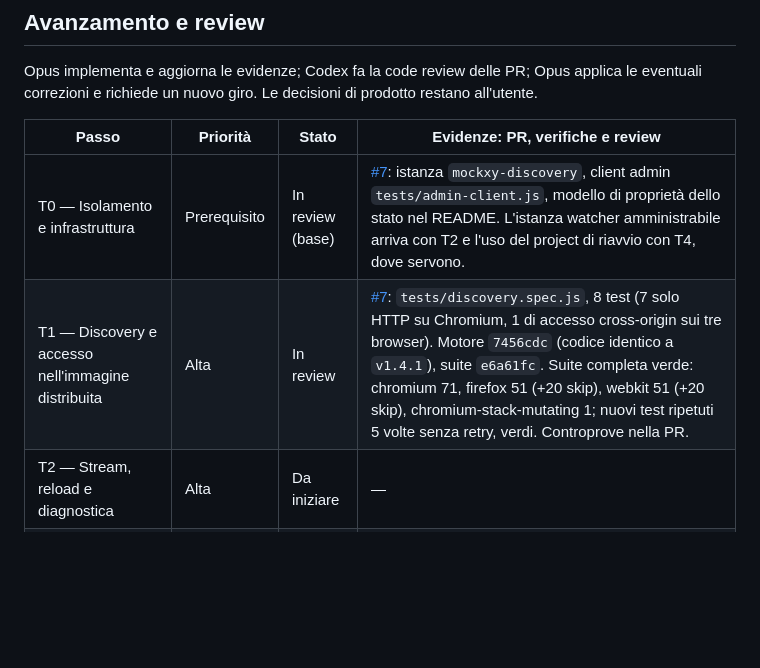
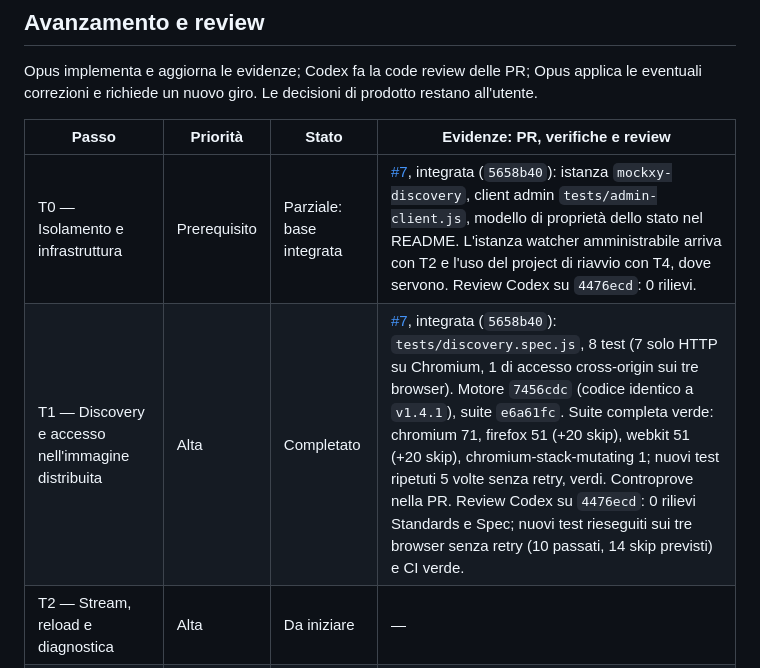
Before and after one commit to tosdan/mockxy-acceptance-tests, a Markdown page: CHECKLIST-ACCEPTANCE-v1.4.1.md, the part around the change. GitHub-like rendering; blank space fills up the shorter version.

Commit message:
docs: mark T1 completed and T0 base merged in the acceptance checklist
Co-Authored-By: Claude Opus 5.5 <noreply@anthropic.com>

```diff
--- a/CHECKLIST-ACCEPTANCE-v1.4.1.md
+++ b/CHECKLIST-ACCEPTANCE-v1.4.1.md
@@ -21,8 +21,8 @@ Opus implementa e aggiorna le evidenze; Codex fa la code review delle PR; Opus a
 
 | Passo | Priorità | Stato | Evidenze: PR, verifiche e review |
 |---|---|---|---|
-| T0 — Isolamento e infrastruttura | Prerequisito | In review (base) | [#7](https://github.com/tosdan/mockxy-acceptance-tests/pull/7): istanza `mockxy-discovery`, client admin `tests/admin-client.js`, modello di proprietà dello stato nel README. L'istanza watcher amministrabile arriva con T2 e l'uso del project di riavvio con T4, dove servono. |
-| T1 — Discovery e accesso nell'immagine distribuita | Alta | In review | [#7](https://github.com/tosdan/mockxy-acceptance-tests/pull/7): `tests/discovery.spec.js`, 8 test (7 solo HTTP su Chromium, 1 di accesso cross-origin sui tre browser). Motore `7456cdc` (codice identico a `v1.4.1`), suite `e6a61fc`. Suite completa verde: chromium 71, firefox 51 (+20 skip), webkit 51 (+20 skip), chromium-stack-mutating 1; nuovi test ripetuti 5 volte senza retry, verdi. Controprove nella PR. |
+| T0 — Isolamento e infrastruttura | Prerequisito | Parziale: base integrata | [#7](https://github.com/tosdan/mockxy-acceptance-tests/pull/7), integrata (`5658b40`): istanza `mockxy-discovery`, client admin `tests/admin-client.js`, modello di proprietà dello stato nel README. L'istanza watcher amministrabile arriva con T2 e l'uso del project di riavvio con T4, dove servono. Review Codex su `4476ecd`: 0 rilievi. |
+| T1 — Discovery e accesso nell'immagine distribuita | Alta | Completato | [#7](https://github.com/tosdan/mockxy-acceptance-tests/pull/7), integrata (`5658b40`): `tests/discovery.spec.js`, 8 test (7 solo HTTP su Chromium, 1 di accesso cross-origin sui tre browser). Motore `7456cdc` (codice identico a `v1.4.1`), suite `e6a61fc`. Suite completa verde: chromium 71, firefox 51 (+20 skip), webkit 51 (+20 skip), chromium-stack-mutating 1; nuovi test ripetuti 5 volte senza retry, verdi. Controprove nella PR. Review Codex su `4476ecd`: 0 rilievi Standards e Spec; nuovi test rieseguiti sui tre browser senza retry (10 passati, 14 skip previsti) e CI verde. |
 | T2 — Stream, reload e diagnostica | Alta | Da iniziare | — |
 | T3 — Setup ripetibile tramite API, browser e Monitor | Alta | Da iniziare | — |
 | T4 — Configurazione effimera e connessioni esistenti | Media | Da iniziare | — |
```
